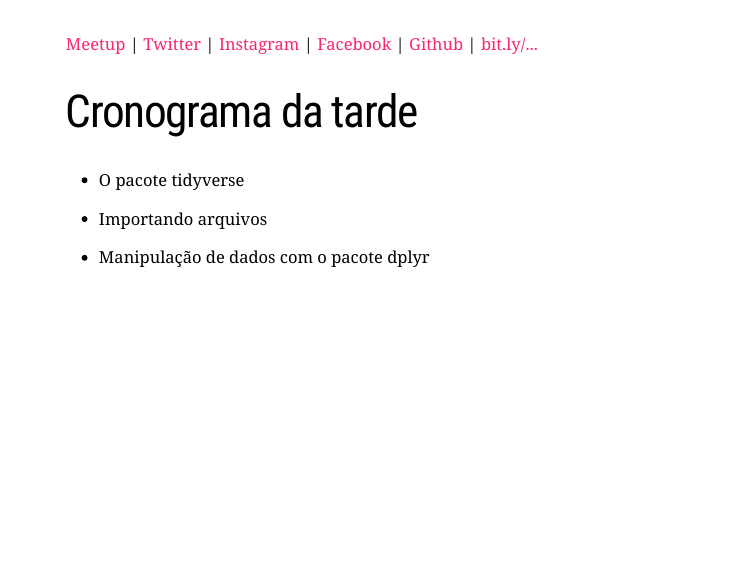
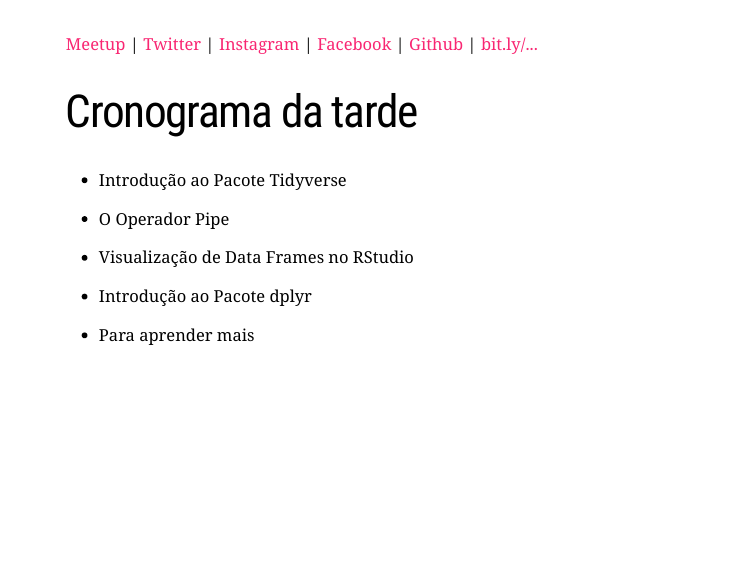
Before and after one commit to beatrizmilz/2020-R-Ladies-SP-Basico, an R Markdown document (docs/index.Rmd): page 104 of 152. Rendered offline with R 4.5, knitr and Pandoc, with nearby package versions; the slides are laid out offline by our stand-in for remark.js, each with all of its steps uncovered, in fonts that may differ from those the slides ask for, and without slide numbers, shadows or browser add-ons; some code elsewhere in the file could not run offline; a font, style sheet, LaTeX package, included part or bibliography that could not be used is replaced or left out.

Commit message:
correcao cronograma tarde

```diff
--- a/docs/index.Rmd
+++ b/docs/index.Rmd
@@ -1460,11 +1460,15 @@ class:
 
 # Cronograma da tarde
 
-- O pacote tidyverse
-
-- Importando arquivos
-
-- Manipulação de dados com o pacote dplyr
+- Introdução ao Pacote Tidyverse
+
+- O Operador Pipe
+
+- Visualização de Data Frames no RStudio
+
+- Introdução ao Pacote dplyr
+
+- Para aprender mais
 
 
 ---
```
Also changed, not shown: 1 other file.
